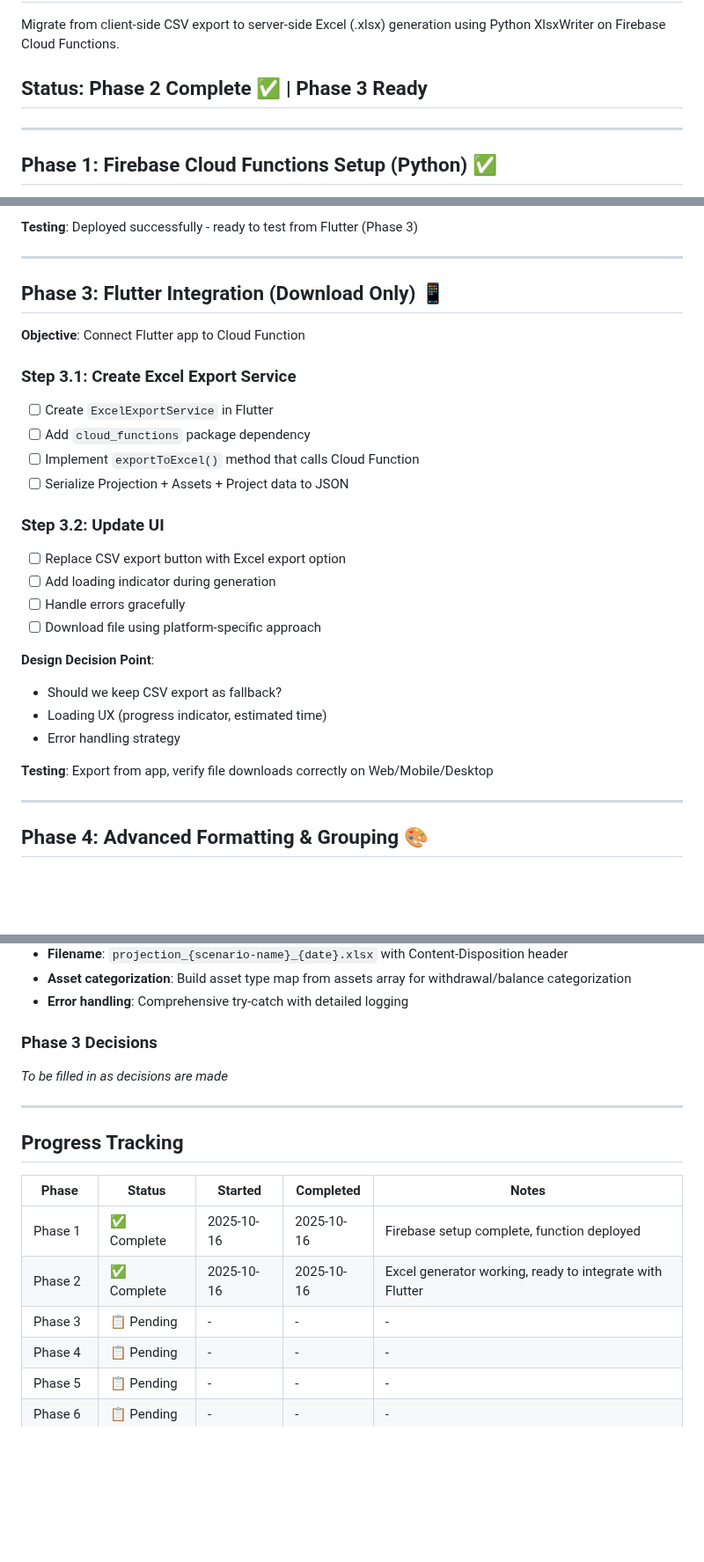
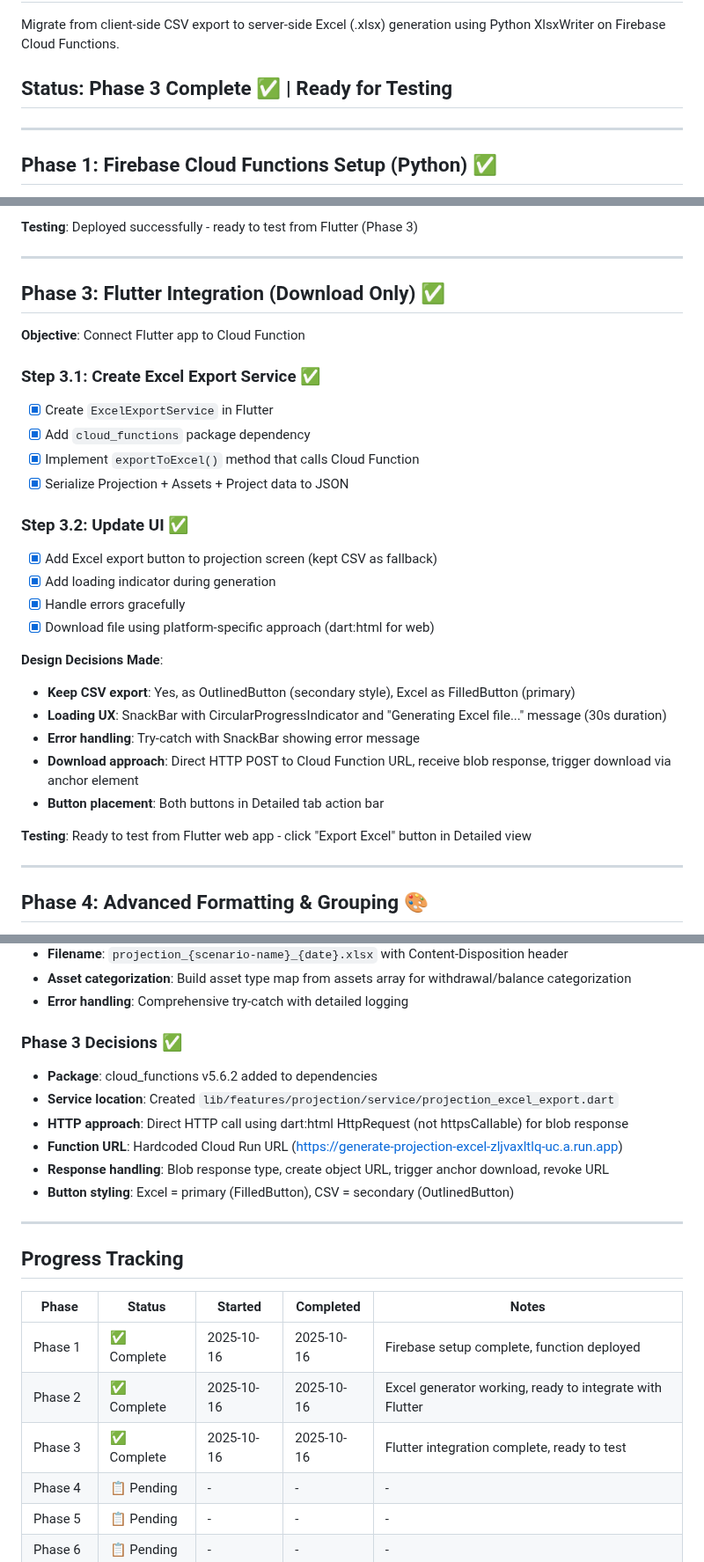
Before and after one commit to turbo2000dev/retire1, a Markdown page: docs/EXCEL_EXPORT_PLAN.md, 3 parts joined by grey strips. Shown at 88% size. GitHub-like rendering; blank space fills up the shorter version.

Commit message:
Update EXCEL_EXPORT_PLAN.md: Mark Phase 3 complete

```diff
--- a/docs/EXCEL_EXPORT_PLAN.md
+++ b/docs/EXCEL_EXPORT_PLAN.md
@@ -3,7 +3,7 @@
 ## Overview
 Migrate from client-side CSV export to server-side Excel (.xlsx) generation using Python XlsxWriter on Firebase Cloud Functions.
 
-## Status: Phase 2 Complete ✅ | Phase 3 Ready
+## Status: Phase 3 Complete ✅ | Ready for Testing
 
 ---
 
@@ -61,27 +61,29 @@ Migrate from client-side CSV export to server-side Excel (.xlsx) generation usin
 
 ---
 
-## Phase 3: Flutter Integration (Download Only) 📱
+## Phase 3: Flutter Integration (Download Only) ✅
 **Objective**: Connect Flutter app to Cloud Function
 
-### Step 3.1: Create Excel Export Service
-- [ ] Create `ExcelExportService` in Flutter
-- [ ] Add `cloud_functions` package dependency
-- [ ] Implement `exportToExcel()` method that calls Cloud Function
-- [ ] Serialize Projection + Assets + Project data to JSON
+### Step 3.1: Create Excel Export Service ✅
+- [x] Create `ExcelExportService` in Flutter
+- [x] Add `cloud_functions` package dependency
+- [x] Implement `exportToExcel()` method that calls Cloud Function
+- [x] Serialize Projection + Assets + Project data to JSON
 
-### Step 3.2: Update UI
-- [ ] Replace CSV export button with Excel export option
-- [ ] Add loading indicator during generation
-- [ ] Handle errors gracefully
-- [ ] Download file using platform-specific approach
+### Step 3.2: Update UI ✅
+- [x] Add Excel export button to projection screen (kept CSV as fallback)
+- [x] Add loading indicator during generation
+- [x] Handle errors gracefully
+- [x] Download file using platform-specific approach (dart:html for web)
 
-**Design Decision Point**:
-- Should we keep CSV export as fallback?
-- Loading UX (progress indicator, estimated time)
-- Error handling strategy
+**Design Decisions Made**:
+- **Keep CSV export**: Yes, as OutlinedButton (secondary style), Excel as FilledButton (primary)
+- **Loading UX**: SnackBar with CircularProgressIndicator and "Generating Excel file..." message (30s duration)
+- **Error handling**: Try-catch with SnackBar showing error message
+- **Download approach**: Direct HTTP POST to Cloud Function URL, receive blob response, trigger download via anchor element
+- **Button placement**: Both buttons in Detailed tab action bar
 
-**Testing**: Export from app, verify file downloads correctly on Web/Mobile/Desktop
+**Testing**: Ready to test from Flutter web app - click "Export Excel" button in Detailed view
 
 ---
 
@@ -306,8 +308,13 @@ functions/
 - **Asset categorization**: Build asset type map from assets array for withdrawal/balance categorization
 - **Error handling**: Comprehensive try-catch with detailed logging
 
-### Phase 3 Decisions
-*To be filled in as decisions are made*
+### Phase 3 Decisions ✅
+- **Package**: cloud_functions v5.6.2 added to dependencies
+- **Service location**: Created `lib/features/projection/service/projection_excel_export.dart`
+- **HTTP approach**: Direct HTTP call using dart:html HttpRequest (not httpsCallable) for blob response
+- **Function URL**: Hardcoded Cloud Run URL (https://generate-projection-excel-zljvaxltlq-uc.a.run.app)
+- **Response handling**: Blob response type, create object URL, trigger anchor download, revoke URL
+- **Button styling**: Excel = primary (FilledButton), CSV = secondary (OutlinedButton)
 
 ---
 
@@ -317,7 +324,7 @@ functions/
 |-------|--------|---------|-----------|-------|
 | Phase 1 | ✅ Complete | 2025-10-16 | 2025-10-16 | Firebase setup complete, function deployed |
 | Phase 2 | ✅ Complete | 2025-10-16 | 2025-10-16 | Excel generator working, ready to integrate with Flutter |
-| Phase 3 | 📋 Pending | - | - | - |
+| Phase 3 | ✅ Complete | 2025-10-16 | 2025-10-16 | Flutter integration complete, ready to test |
 | Phase 4 | 📋 Pending | - | - | - |
 | Phase 5 | 📋 Pending | - | - | - |
 | Phase 6 | 📋 Pending | - | - | - |
```
